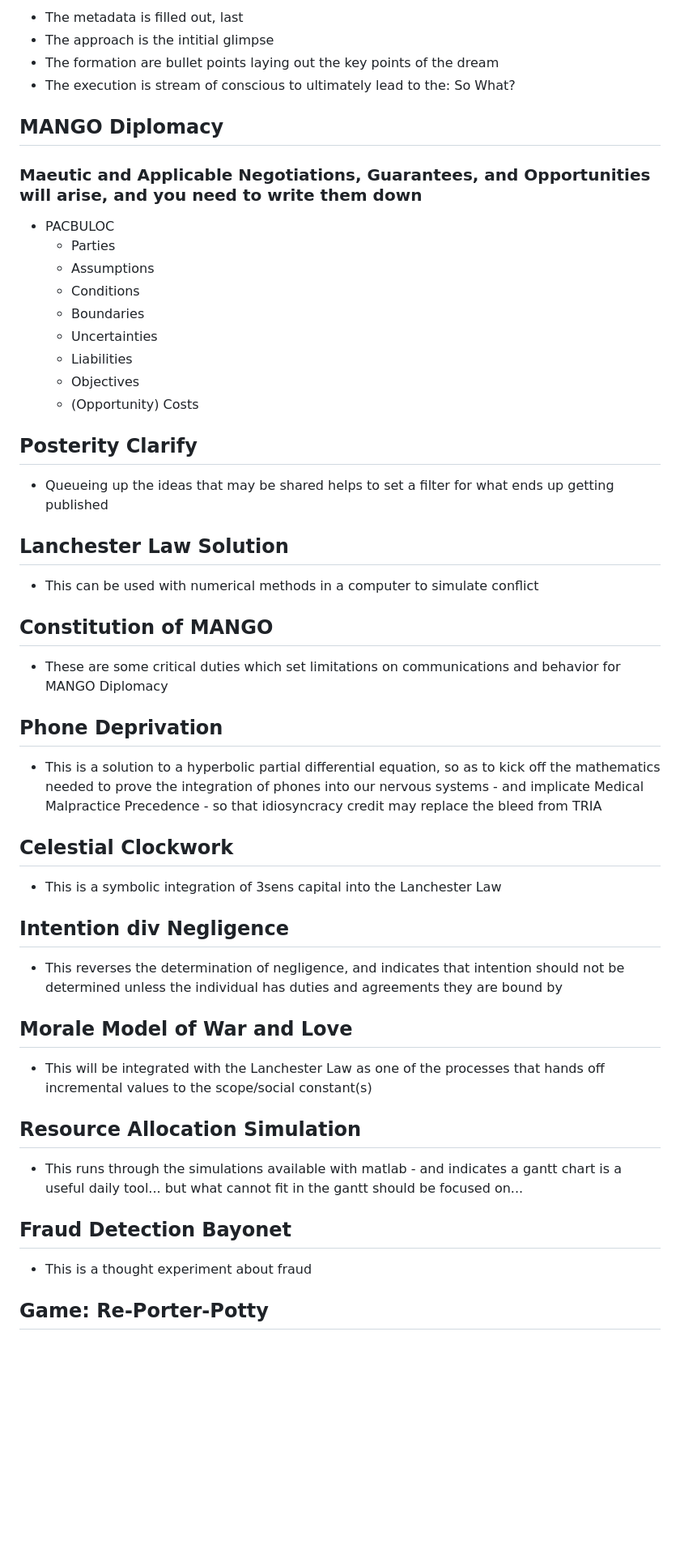
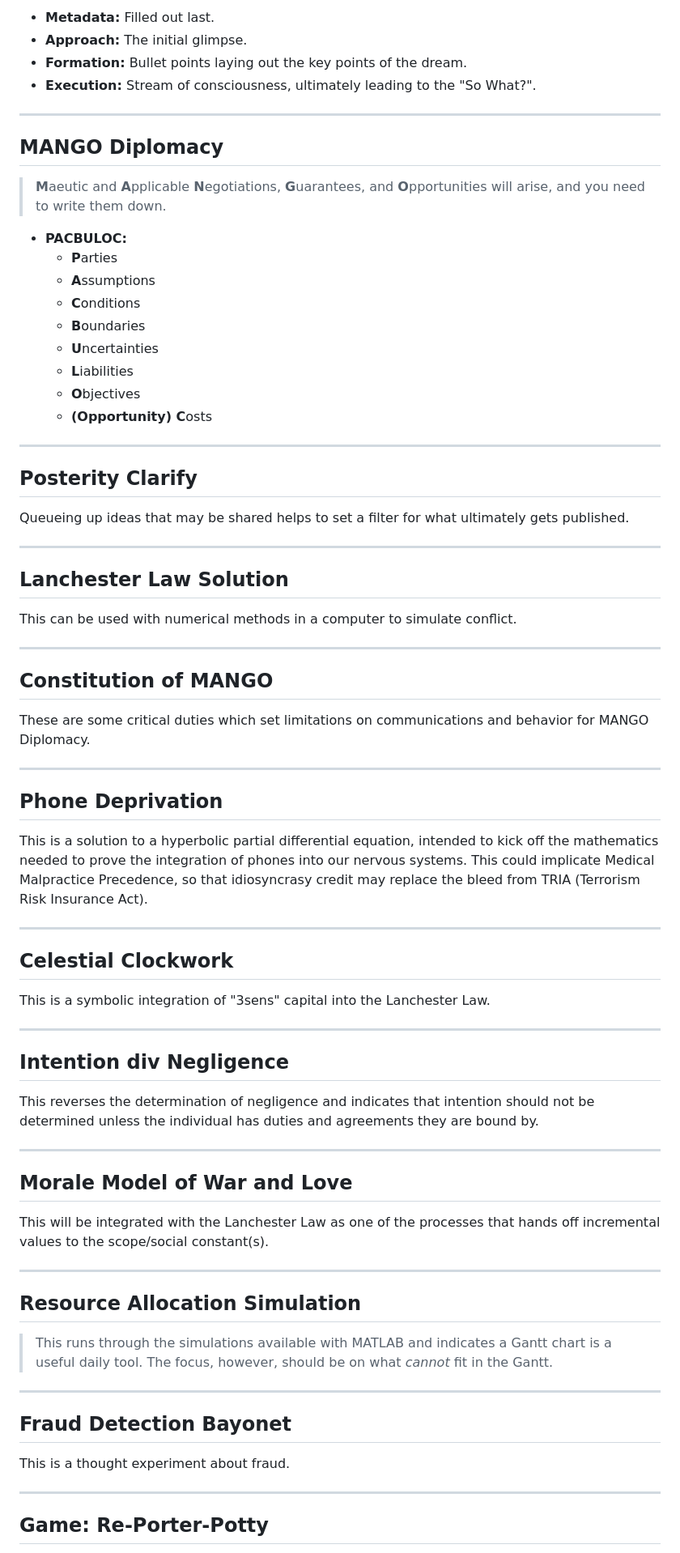
Before and after one commit to jeffy893/gurila.tools, a Markdown page: README.md, the part around one of its changes. Shown at 81% size. GitHub-like rendering; blank space fills up the shorter version.

```diff
--- a/README.md
+++ b/README.md
@@ -102,60 +142,80 @@ The graph that appears after the simulation takes place is based on artificial c
 
-* The metadata is filled out, last
-* The approach is the intitial glimpse
-* The formation are bullet points laying out the key points of the dream
-* The execution is stream of conscious to ultimately lead to the: So What?
+* **Metadata:** Filled out last.
+* **Approach:** The initial glimpse.
+* **Formation:** Bullet points laying out the key points of the dream.
+* **Execution:** Stream of consciousness, ultimately leading to the "So What?".
 
+---
 
 ## MANGO Diplomacy
 
-### Maeutic and Applicable Negotiations, Guarantees, and Opportunities will arise, and you need to write them down
+> **M**aeutic and **A**pplicable **N**egotiations, **G**uarantees, and **O**pportunities will arise, and you need to write them down.
 
-* PACBULOC
-     - Parties
-     - Assumptions
-     - Conditions
-     - Boundaries
-     - Uncertainties
-     - Liabilities
-     - Objectives
-     - (Opportunity) Costs
+* **PACBULOC:**
+    * **P**arties
+    * **A**ssumptions
+    * **C**onditions
+    * **B**oundaries
+    * **U**ncertainties
+    * **L**iabilities
+    * **O**bjectives
+    * **(Opportunity) C**osts
 
+---
 
 ## Posterity Clarify
 
-* Queueing up the ideas that may be shared helps to set a filter for what ends up getting published
+Queueing up ideas that may be shared helps to set a filter for what ultimately gets published.
+
+---
 
 ## Lanchester Law Solution
 
-* This can be used with numerical methods in a computer to simulate conflict
+This can be used with numerical methods in a computer to simulate conflict.
+
+---
 
 ## Constitution of MANGO
 
-* These are some critical duties which set limitations on communications and behavior for MANGO Diplomacy
+These are some critical duties which set limitations on communications and behavior for MANGO Diplomacy.
+
+---
 
 ## Phone Deprivation
 
-* This is a solution to a hyperbolic partial differential equation, so as to kick off the mathematics needed to prove the integration of phones into our nervous systems - and implicate Medical Malpractice Precedence - so that idiosyncracy credit may replace the bleed from TRIA
+This is a solution to a hyperbolic partial differential equation, intended to kick off the mathematics needed to prove the integration of phones into our nervous systems. This could implicate Medical Malpractice Precedence, so that idiosyncrasy credit may replace the bleed from TRIA (Terrorism Risk Insurance Act).
+
+---
 
 ## Celestial Clockwork
 
-* This is a symbolic integration of 3sens capital into the Lanchester Law
+This is a symbolic integration of "3sens" capital into the Lanchester Law.
+
+---
 
 ## Intention div Negligence
 
-* This reverses the determination of negligence, and indicates that intention should not be determined unless the individual has duties and agreements they are bound by
+This reverses the determination of negligence and indicates that intention should not be determined unless the individual has duties and agreements they are bound by.
+
+---
 
 ## Morale Model of War and Love
 
-* This will be integrated with the Lanchester Law as one of the processes that hands off incremental values to the scope/social constant(s)
+This will be integrated with the Lanchester Law as one of the processes that hands off incremental values to the scope/social constant(s).
+
+---
 
 ## Resource Allocation Simulation
 
-* This runs through the simulations available with matlab - and indicates a gantt chart is a useful daily tool... but what cannot fit in the gantt should be focused on...
+> This runs through the simulations available with MATLAB and indicates a Gantt chart is a useful daily tool. The focus, however, should be on what *cannot* fit in the Gantt.
+
+---
 
 ## Fraud Detection Bayonet
 
-* This is a thought experiment about fraud
+This is a thought experiment about fraud.
+
+---
 
 ## Game: Re-Porter-Potty
 
```
Also changed, not shown: other parts of README.md (+101 -85 lines).
